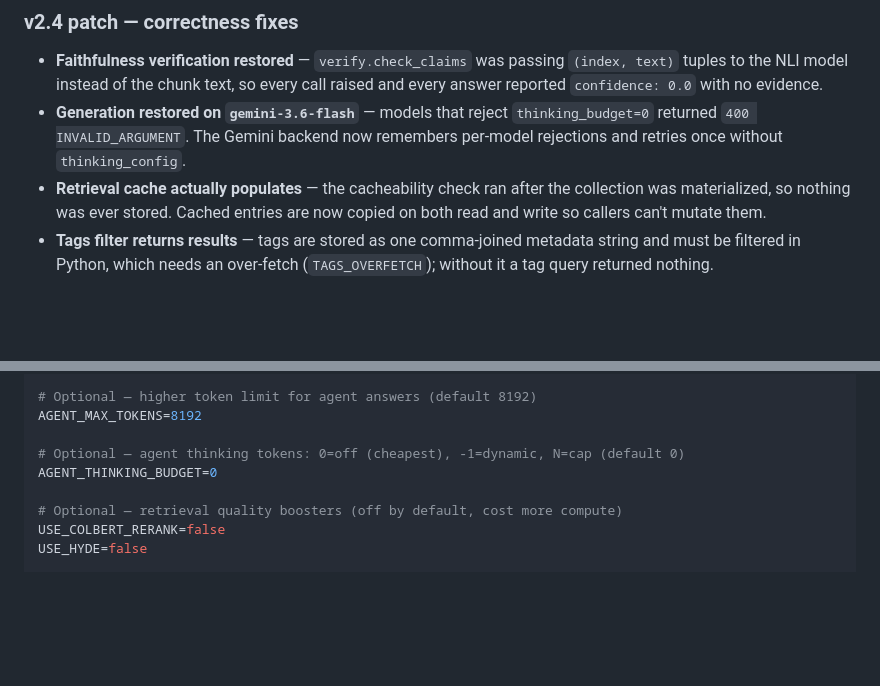
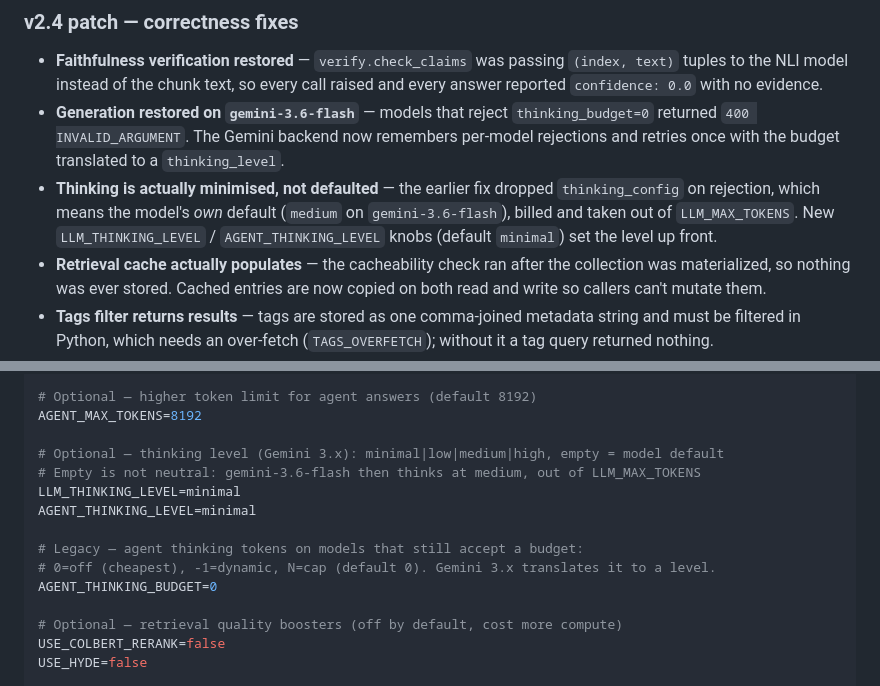
Before and after one commit to DNSdecoded/IndicRAG, a Markdown page: README.md, 2 parts joined by grey strips. Drawn GitHub-style; blank space fills up the shorter version.

```diff
--- a/README.md
+++ b/README.md
@@ -32,7 +32,8 @@ Two pipelines ship side-by-side: **Standard RAG** (single-pass hybrid retrieval)
 ### v2.4 patch — correctness fixes
 
 * **Faithfulness verification restored** — `verify.check_claims` was passing `(index, text)` tuples to the NLI model instead of the chunk text, so every call raised and every answer reported `confidence: 0.0` with no evidence.
-* **Generation restored on `gemini-3.6-flash`** — models that reject `thinking_budget=0` returned `400 INVALID_ARGUMENT`. The Gemini backend now remembers per-model rejections and retries once without `thinking_config`.
+* **Generation restored on `gemini-3.6-flash`** — models that reject `thinking_budget=0` returned `400 INVALID_ARGUMENT`. The Gemini backend now remembers per-model rejections and retries once with the budget translated to a `thinking_level`.
+* **Thinking is actually minimised, not defaulted** — the earlier fix dropped `thinking_config` on rejection, which means the model's *own* default (`medium` on `gemini-3.6-flash`), billed and taken out of `LLM_MAX_TOKENS`. New `LLM_THINKING_LEVEL` / `AGENT_THINKING_LEVEL` knobs (default `minimal`) set the level up front.
 * **Retrieval cache actually populates** — the cacheability check ran after the collection was materialized, so nothing was ever stored. Cached entries are now copied on both read and write so callers can't mutate them.
 * **Tags filter returns results** — tags are stored as one comma-joined metadata string and must be filtered in Python, which needs an over-fetch (`TAGS_OVERFETCH`); without it a tag query returned nothing.
 * **Cross-vendor failover is really cross-vendor** — the OpenRouter fallback was handed a bare Gemini model name, which OpenRouter rewrites to `google/<model>`, routing back to the vendor that just failed. It now picks a `/`-shaped slug from `LLM_SELECTABLE_MODELS`.
@@ -161,7 +162,13 @@ TAVILY_API_KEY=your_tavily_key_here
 # Optional — higher token limit for agent answers (default 8192)
 AGENT_MAX_TOKENS=8192
 
-# Optional — agent thinking tokens: 0=off (cheapest), -1=dynamic, N=cap (default 0)
+# Optional — thinking level (Gemini 3.x): minimal|low|medium|high, empty = model default
+# Empty is not neutral: gemini-3.6-flash then thinks at medium, out of LLM_MAX_TOKENS
+LLM_THINKING_LEVEL=minimal
+AGENT_THINKING_LEVEL=minimal
+
+# Legacy — agent thinking tokens on models that still accept a budget:
+# 0=off (cheapest), -1=dynamic, N=cap (default 0). Gemini 3.x translates it to a level.
 AGENT_THINKING_BUDGET=0
 
 # Optional — retrieval quality boosters (off by default, cost more compute)
```
Also changed, not shown: docs/ARCHITECTURE.md (+15 -4 lines), docs/GEMINI_SETUP.md (+20 -6 lines).
